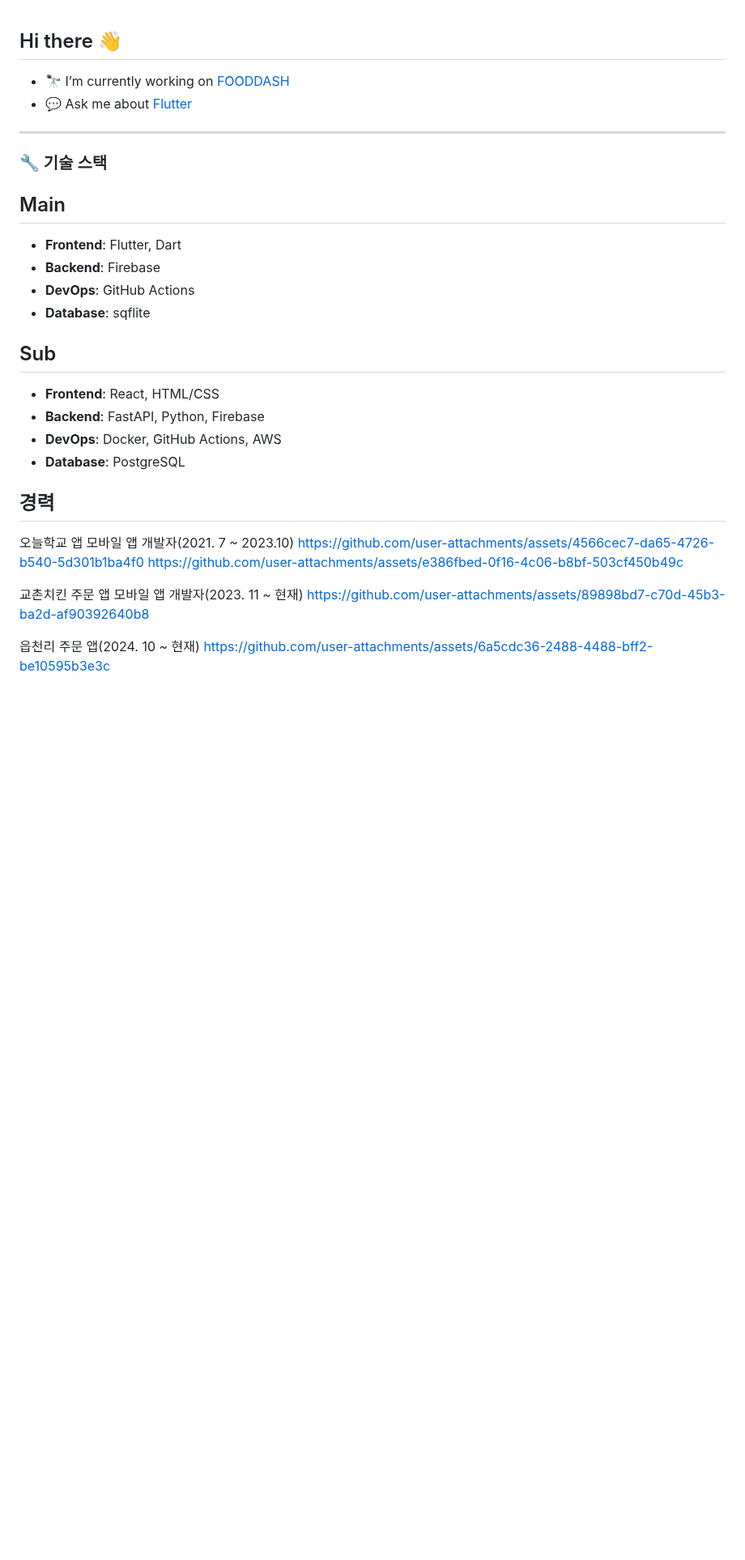
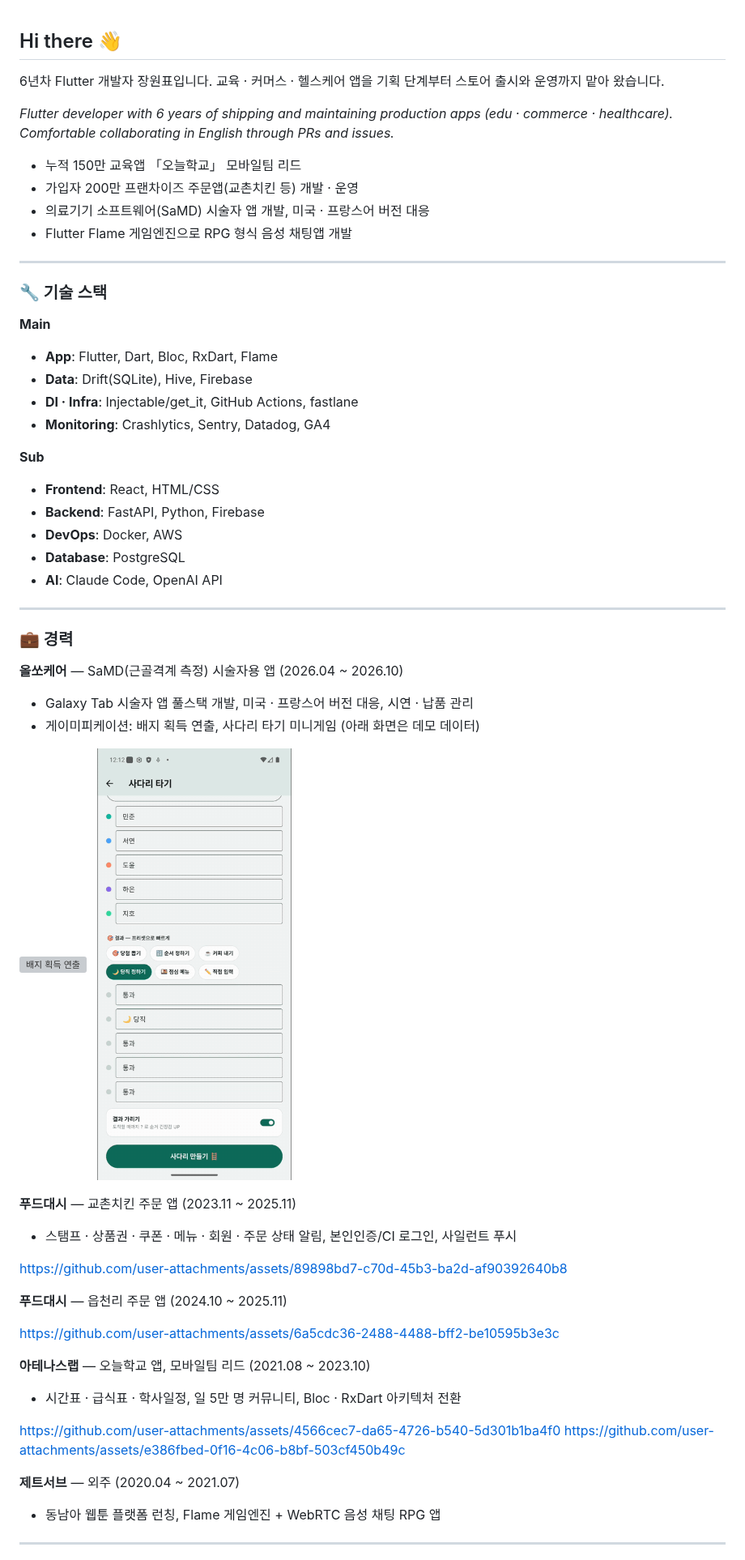
Before and after one commit to wonpyoJang/wonpyoJang, a Markdown page: README.md, the part around one of its changes. Shown at 81% size. Drawn GitHub-style; pictures changed too: assets/orthocare-ladder.gif (added); blank space fills up the shorter version; grey boxes are pictures that could not be loaded.

Commit message:
프로필 README 갱신: 경력·프로젝트 정리, 게이미피케이션 데모 GIF 추가
Co-Authored-By: Claude Opus 5.5 <noreply@anthropic.com>

```diff
--- a/README.md
+++ b/README.md
@@ -1,32 +1,62 @@
 ## Hi there 👋
 
-- 🔭 I’m currently working on [FOODDASH](https://fooddash.co.kr/)
-- 💬 Ask me about [Flutter](https://flutter.dev/)
+6년차 Flutter 개발자 장원표입니다. 교육 · 커머스 · 헬스케어 앱을 기획 단계부터 스토어 출시와 운영까지 맡아 왔습니다.
+
+*Flutter developer with 6 years of shipping and maintaining production apps (edu · commerce · healthcare). Comfortable collaborating in English through PRs and issues.*
+
+- 누적 150만 교육앱 「오늘학교」 모바일팀 리드
+- 가입자 200만 프랜차이즈 주문앱(교촌치킨 등) 개발 · 운영
+- 의료기기 소프트웨어(SaMD) 시술자 앱 개발, 미국 · 프랑스어 버전 대응
+- Flutter Flame 게임엔진으로 RPG 형식 음성 채팅앱 개발
 
 ---
 
 ### 🔧 기술 스택
-## Main
-- **Frontend**: Flutter, Dart
-- **Backend**: Firebase
-- **DevOps**: GitHub Actions
-- **Database**: sqflite
 
-## Sub
+**Main**
+- **App**: Flutter, Dart, Bloc, RxDart, Flame
+- **Data**: Drift(SQLite), Hive, Firebase
+- **DI · Infra**: Injectable/get_it, GitHub Actions, fastlane
+- **Monitoring**: Crashlytics, Sentry, Datadog, GA4
+
+**Sub**
 - **Frontend**: React, HTML/CSS
 - **Backend**: FastAPI, Python, Firebase
-- **DevOps**: Docker, GitHub Actions, AWS
+- **DevOps**: Docker, AWS
 - **Database**: PostgreSQL
+- **AI**: Claude Code, OpenAI API
 
-## 경력
+---
 
-오늘학교 앱 모바일 앱 개발자(2021. 7 ~ 2023.10)
+### 💼 경력
+
+**올쏘케어** — SaMD(근골격계 측정) 시술자용 앱 (2026.04 ~ 2026.10)
+- Galaxy Tab 시술자 앱 풀스택 개발, 미국 · 프랑스어 버전 대응, 시연 · 납품 관리
+- 게이미피케이션: 배지 획득 연출, 사다리 타기 미니게임 (아래 화면은 데모 데이터)
+
+<p>
+  <img src="assets/orthocare-badge.gif" width="240" alt="배지 획득 연출" />
+  &nbsp;
+  <img src="assets/orthocare-ladder.gif" width="240" alt="사다리 타기 애니메이션" />
+</p>
+
+**푸드대시** — 교촌치킨 주문 앱 (2023.11 ~ 2025.11)
+- 스탬프 · 상품권 · 쿠폰 · 메뉴 · 회원 · 주문 상태 알림, 본인인증/CI 로그인, 사일런트 푸시
+
+https://github.com/user-attachments/assets/89898bd7-c70d-45b3-ba2d-af90392640b8
+
+**푸드대시** — 읍천리 주문 앱 (2024.10 ~ 2025.11)
+
+https://github.com/user-attachments/assets/6a5cdc36-2488-4488-bff2-be10595b3e3c
+
+**아테나스랩** — 오늘학교 앱, 모바일팀 리드 (2021.08 ~ 2023.10)
+- 시간표 · 급식표 · 학사일정, 일 5만 명 커뮤니티, Bloc · RxDart 아키텍처 전환
+
 https://github.com/user-attachments/assets/4566cec7-da65-4726-b540-5d301b1ba4f0
 https://github.com/user-attachments/assets/e386fbed-0f16-4c06-b8bf-503cf450b49c
 
-교촌치킨 주문 앱 모바일 앱 개발자(2023. 11 ~ 현재)
-https://github.com/user-attachments/assets/89898bd7-c70d-45b3-ba2d-af90392640b8
+**제트서브** — 외주 (2020.04 ~ 2021.07)
+- 동남아 웹툰 플랫폼 런칭, Flame 게임엔진 + WebRTC 음성 채팅 RPG 앱
 
-읍천리 주문 앱(2024. 10 ~ 현재)
-https://github.com/user-attachments/assets/6a5cdc36-2488-4488-bff2-be10595b3e3c
+---
 
```
Also changed, not shown: other parts of README.md (+7 -2 lines), 1 other file.
